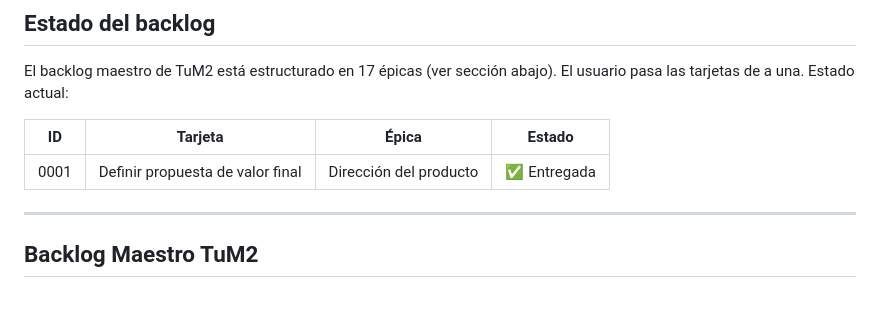
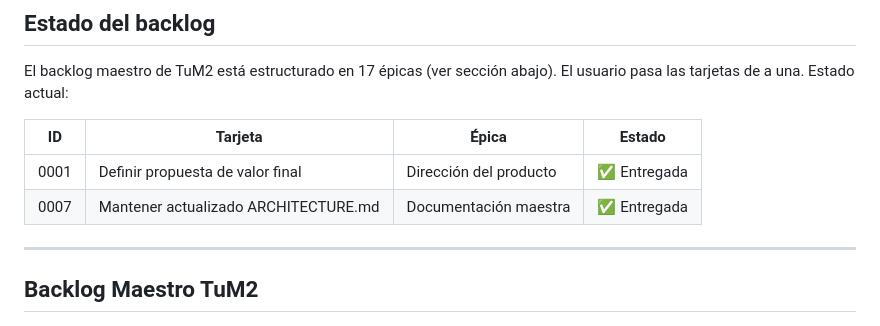
Before and after one commit to pablo-ziegler-glitch/TuM2, a Markdown page: CLAUDE.md, the part around one of its changes. GitHub-like rendering.

```diff
--- a/CLAUDE.md
+++ b/CLAUDE.md
@@ -8,6 +8,7 @@ El usuario pasa las tarjetas de a una. Estado actual:
 | ID     | Tarjeta                              | Épica                  | Estado      |
 |--------|--------------------------------------|------------------------|-------------|
 | 0001   | Definir propuesta de valor final     | Dirección del producto | ✅ Entregada |
+| 0007   | Mantener actualizado ARCHITECTURE.md | Documentación maestra  | ✅ Entregada |
 
 ---
 
```
Also changed, not shown: other parts of CLAUDE.md (+1 -1 lines), docs/QUERY-ARCHITECTURE.md (added, +229 -0 lines).
